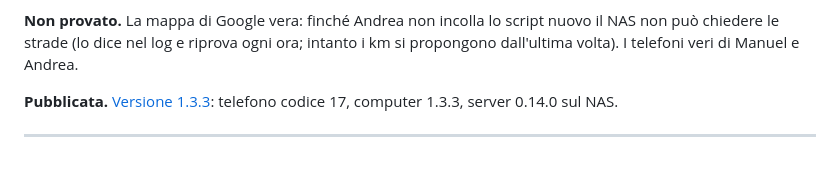
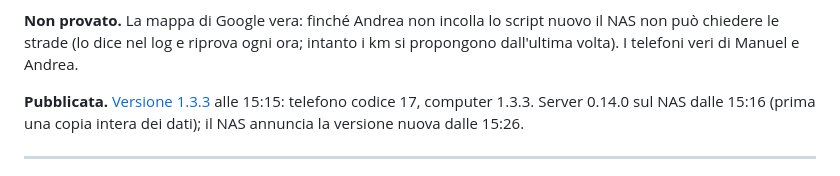
Before and after one commit to postagaspa-star/wisper, a Markdown page: DIARIO.md, the part around the change. Rendered like a GitHub page.

Commit message:
Diary: 1.3.3 published at 15:15, server 0.14.0 on the NAS, announced since 15:26
Co-Authored-By: Claude Opus 5.5 <noreply@anthropic.com>

```diff
--- a/DIARIO.md
+++ b/DIARIO.md
@@ -111,8 +111,9 @@ corretti a mano e salvati, il lavoro dopo con "Ultima volta", tema scuro e telef
 **Non provato.** La mappa di Google vera: finché Andrea non incolla lo script nuovo il NAS non può chiedere le strade (lo
 dice nel log e riprova ogni ora; intanto i km si propongono dall'ultima volta). I telefoni veri di Manuel e Andrea.
 
-**Pubblicata.** [Versione 1.3.3](https://github.com/postagaspa-star/wisper/releases/tag/v1.3.3): telefono codice 17,
-computer 1.3.3, server 0.14.0 sul NAS.
+**Pubblicata.** [Versione 1.3.3](https://github.com/postagaspa-star/wisper/releases/tag/v1.3.3) alle 15:15: telefono
+codice 17, computer 1.3.3. Server 0.14.0 sul NAS dalle 15:16 (prima una copia intera dei dati); il NAS annuncia la
+versione nuova dalle 15:26.
 
 ---
 
```
